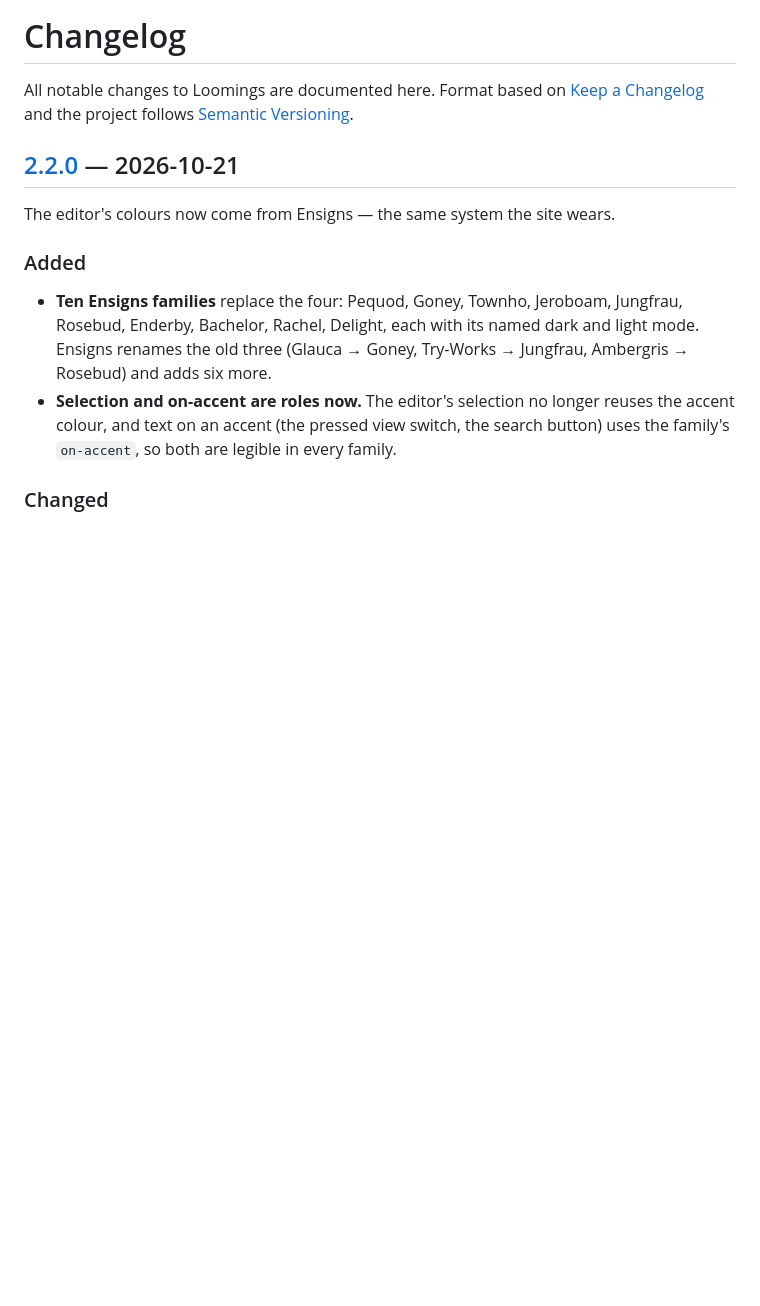
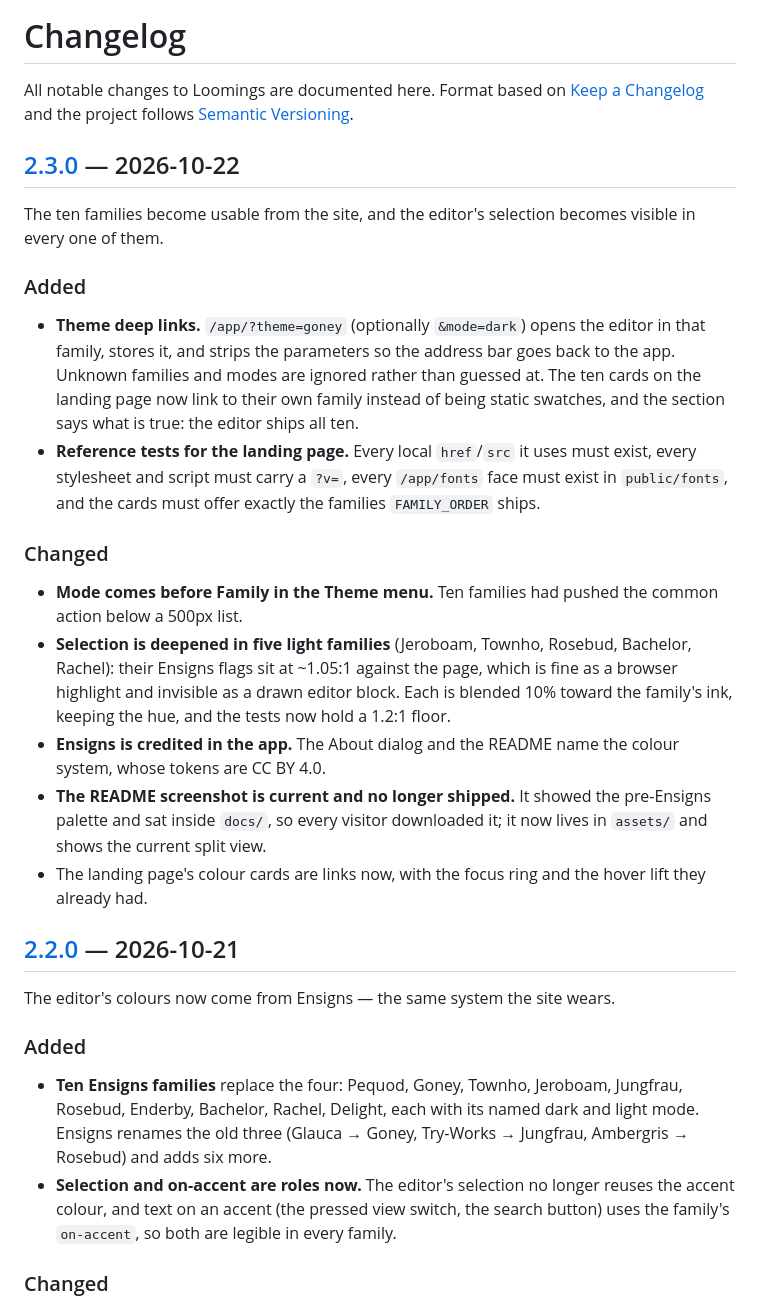
Before and after one commit to tiagojct/loomings, a Markdown page: CHANGELOG.md, the part around the change printed below. Drawn GitHub-style; blank space fills up the shorter version.

```diff
--- a/CHANGELOG.md
+++ b/CHANGELOG.md
@@ -3,6 +3,41 @@
 All notable changes to Loomings are documented here. Format based on
 [Keep a Changelog](https://keepachangelog.com/en/1.1.0/) and the project
 follows [Semantic Versioning](https://semver.org/spec/v2.0.0.html).
+
+## [2.3.0] — 2026-10-22
+
+The ten families become usable from the site, and the editor's selection
+becomes visible in every one of them.
+
+### Added
+
+- **Theme deep links.** `/app/?theme=goney` (optionally `&mode=dark`) opens the
+  editor in that family, stores it, and strips the parameters so the address
+  bar goes back to the app. Unknown families and modes are ignored rather than
+  guessed at. The ten cards on the landing page now link to their own family
+  instead of being static swatches, and the section says what is true: the
+  editor ships all ten.
+- **Reference tests for the landing page.** Every local `href`/`src` it uses
+  must exist, every stylesheet and script must carry a `?v=`, every
+  `/app/fonts` face must exist in `public/fonts`, and the cards must offer
+  exactly the families `FAMILY_ORDER` ships.
+
+### Changed
+
+- **Mode comes before Family in the Theme menu.** Ten families had pushed the
+  common action below a 500px list.
+- **Selection is deepened in five light families** (Jeroboam, Townho, Rosebud,
+  Bachelor, Rachel): their Ensigns flags sit at ~1.05:1 against the page,
+  which is fine as a browser highlight and invisible as a drawn editor block.
+  Each is blended 10% toward the family's ink, keeping the hue, and the tests
+  now hold a 1.2:1 floor.
+- **Ensigns is credited in the app.** The About dialog and the README name the
+  colour system, whose tokens are CC BY 4.0.
+- **The README screenshot is current and no longer shipped.** It showed the
+  pre-Ensigns palette and sat inside `docs/`, so every visitor downloaded it;
+  it now lives in `assets/` and shows the current split view.
+- The landing page's colour cards are links now, with the focus ring and the
+  hover lift they already had.
 
 ## [2.2.0] — 2026-10-21
 
```
Also changed, not shown: other parts of CHANGELOG.md (+1 -0 lines), README.md (+6 -3 lines), assets/screenshot.png (added), docs/assets/screenshot.png (deleted), 11 other files.
